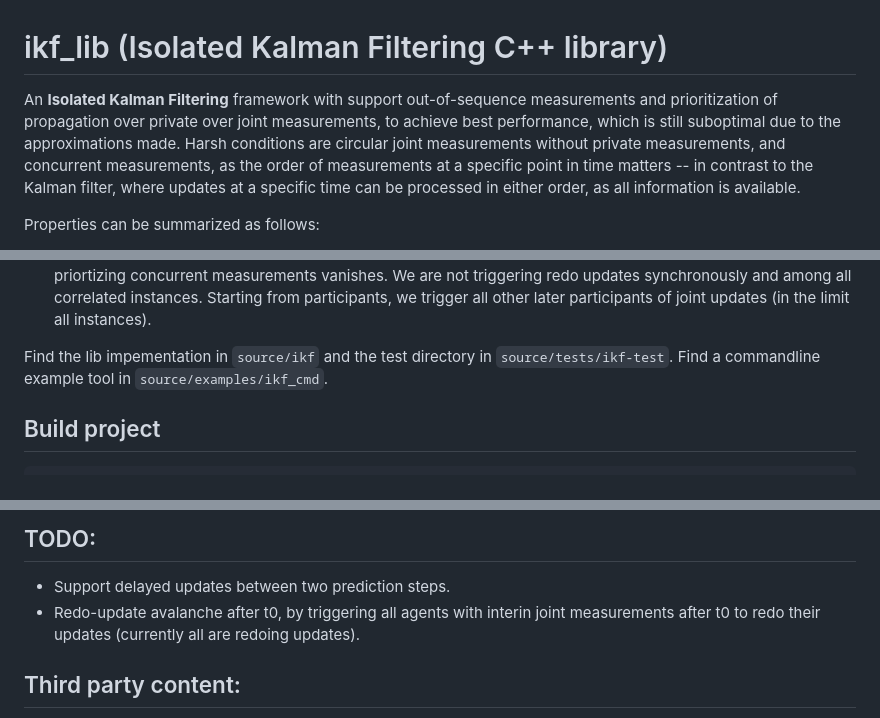
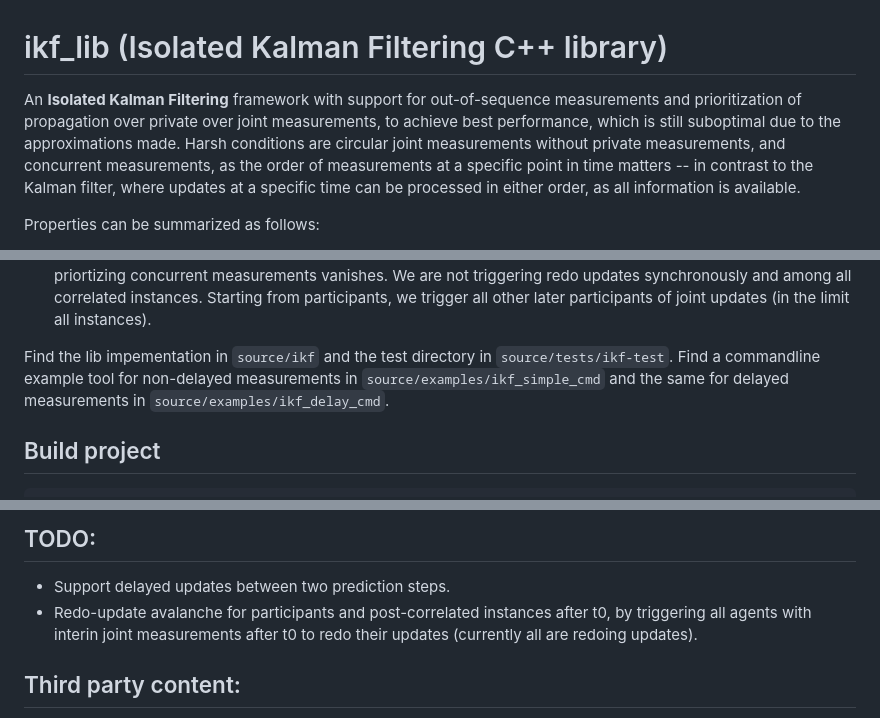
Before and after one commit to aau-cns/ikf_lib, a Markdown page: README.md, 3 parts joined by grey strips. GitHub-like rendering.

Commit message:
[DOC] readme

```diff
--- a/README.md
+++ b/README.md
@@ -1,6 +1,6 @@
 # ikf_lib (Isolated Kalman Filtering C++ library)
 
-An **Isolated Kalman Filtering** framework with support out-of-sequence measurements and prioritization of propagation over private over joint measurements, to achieve best performance, which is still suboptimal due to the approximations made.
+An **Isolated Kalman Filtering** framework with support for out-of-sequence measurements and prioritization of propagation over private over joint measurements, to achieve best performance, which is still suboptimal due to the approximations made.
 Harsh conditions are circular joint measurements without private measurements, and concurrent measurements, as the order of measurements at a specific point in time matters -- in contrast to the Kalman filter, where updates at a specific time can be processed in either order, as all information is available.
 
 Properties can be summarized as follows:
@@ -12,7 +12,7 @@ Properties can be summarized as follows:
 
 
 Find the lib impementation in `source/ikf` and the test directory in `source/tests/ikf-test`.
-Find a commandline example tool in `source/examples/ikf_cmd`.
+Find a commandline example tool for non-delayed measurements in `source/examples/ikf_simple_cmd` and the same for delayed measurements in `source/examples/ikf_delay_cmd`.
 
 
 ## Build project
@@ -110,7 +110,7 @@ Due to isolated filtering, the estimation results depends on the order measureme
 ## TODO:
 
 * Support delayed updates between two prediction steps.
-* Redo-update avalanche after t0, by triggering all agents with interin joint measurements after t0 to redo their updates (currently all are redoing updates).
+* Redo-update avalanche for participants and post-correlated instances after t0, by triggering all agents with interin joint measurements after t0 to redo their updates (currently all are redoing updates).
 
 ## Third party content:
 
```
